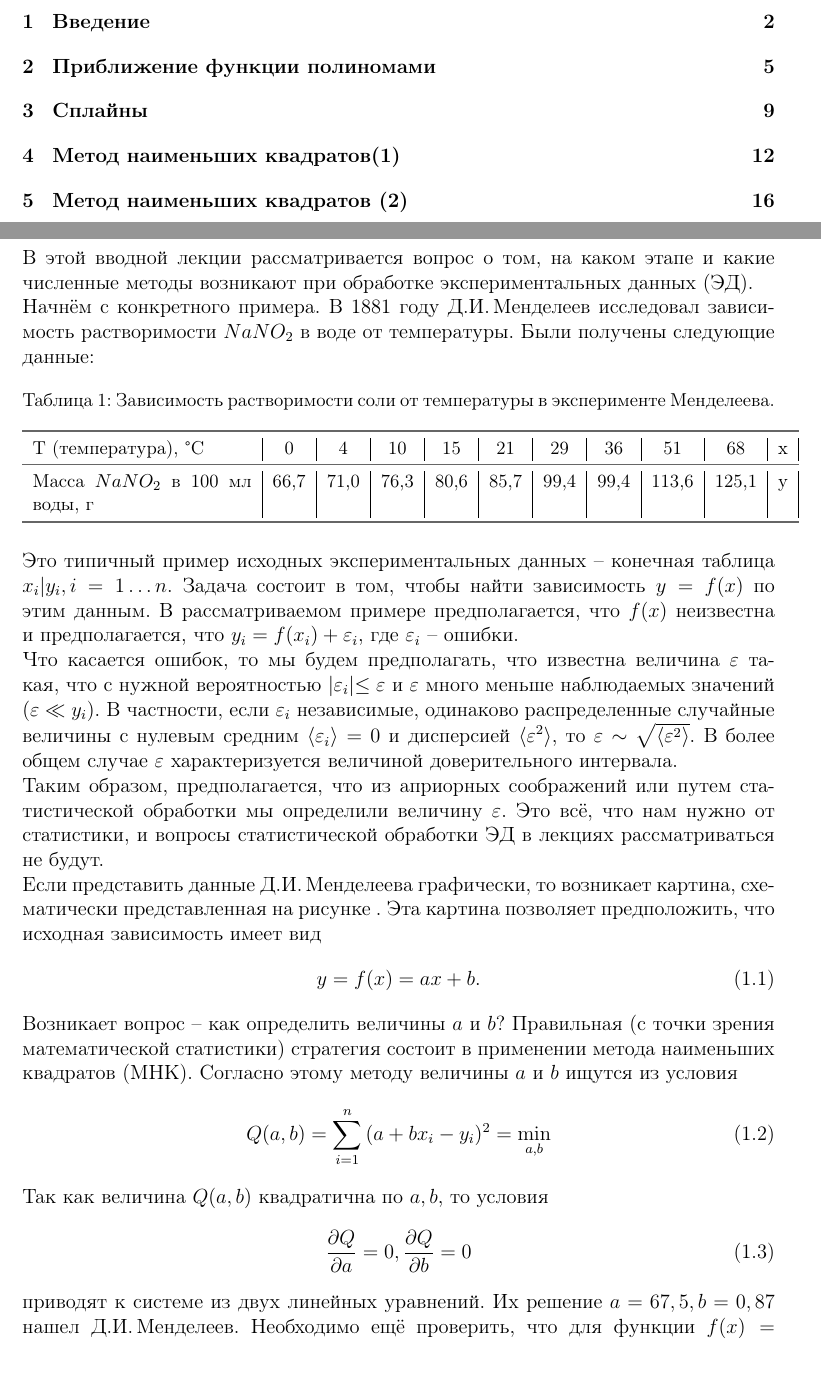
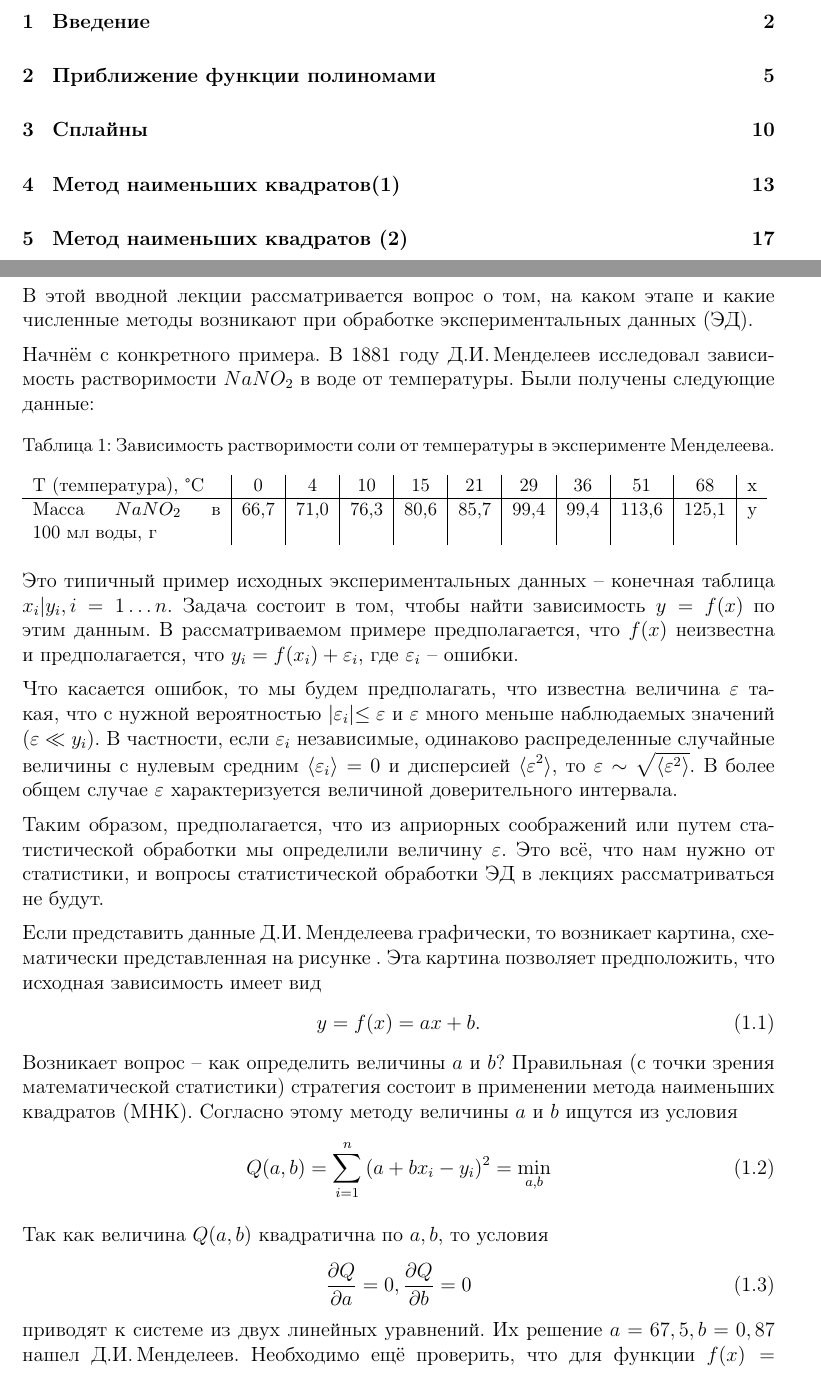
Before and after one commit to litvinanna/num_analysis, a LaTeX document (a_num_analysis.tex, which reads lecture1.tex): two parts of pages 1 and 2 of 16 before the commit and two parts of pages 1 and 2 of 17 after it, joined at a grey line, cut so that both start at the same text. Compiled offline with LaTeX, dvips and Ghostscript.

Commit message:
readable head and simple tables

```diff
--- a/a_num_analysis.tex
+++ b/a_num_analysis.tex
@@ -1,14 +1,10 @@
+%-------------------BASICS-------------------
 \documentclass[oneside,final,12pt]{article} %одностороння печать, чистовая версия, размер кегля, класс документа
 \usepackage{ucs}
 \usepackage[utf8x]{inputenc}
 \usepackage[T2A, T1]{fontenc}
 \usepackage[english,russian]{babel} %оформление кириллицей (подписи к таблицам и т.д.)
 \usepackage{ifpdf}
-\usepackage{float} %для плавающих картинок и таблиц
-%\usepackage{wrapfig} %для плавающих картино
-
-
-
 
 \ifpdf  %% если используется pdfTEX
 \usepackage{cmap}  %поиск по кириллице в готовом pdf
@@ -19,67 +15,71 @@
 \usepackage[dvips]{graphicx}
 \fi
 
+\setcounter{tocdepth}{2} % глубина содержания
 
+\usepackage{cite}
+
+
+
+
+%-------------------FORMAT-------------------
 \usepackage{vmargin} %размеры полос набора
 \setpapersize{A4} %формат бумаги
 \setmarginsrb{30mm}{25mm}{25mm}{25mm}{0pt}{0mm}{0pt}{13mm} %размеры полей: левое, верхнее, правое, нижнее, 3*колонтитулы, расстояние между нижним краем нижней строки и нижним краем номера страницы
 \usepackage{indentfirst} %красная строка для первого абзаца главы или параграфа
-\parindent=0cm % отступ красной строки
+\setlength{\parindent}{0cm} % отступ красной строки
+\setlength{\parskip}{2mm}
 \sloppy %борьба с залезанием строк на поля путём изменения размеров пробелов
+\pagestyle{plain} %включена нумерация страниц
+\renewcommand{\thesection}{\arabic{section}} %арабская нумерация глав
+%\usepackage{lineno} %нумерация всех строк для отладки
+%\usepackage{textgreek} % \textalpha греческие буквы не в math mode
+\usepackage{titlesec}
+\titleformat{\section}{\normalfont\large\bfseries}{Лекция  \thesection}{1em}{} %Лекция "ее номер"     Название
+%\usepackage{verbatim} %comments
+\usepackage{setspace} %for setstretch
+
+
+%-------------------TABLES, FIGURES-------------------
+
+\usepackage{float} %для плавающих картинок и таблиц
+%\usepackage{wrapfig} %для плавающих картинок
+\usepackage[font=small]{caption}
+
+%\usepackage{booktabs} %отступы в tabular
+%\usepackage{colortbl} %раскаршивание таблиц
+%\usepackage{xcolor} %название цветов
+%\usepackage{longtable}% перенос таблиц на страницах
+%\definecolor{dark-gray}{gray}{0.4} %определение цвета
+%\newcommand{\graytable}[0]{\arrayrulecolor{dark-gray}} % сделать таблицу серой
+%\newcommand{\thinrule}[0]{\specialrule{0.3pt}{4pt}{4pt}} % тоненькая линия
+%\newcommand{\verythinrule}[0]{\specialrule{0.1pt}{1pt}{1pt}} %очень тоненькая линия если надо
+%\newcommand{\invisiblerule}[0]{\specialrule{0pt}{2pt}{2pt}} %просто создать пустого места в таблице
+
+\usepackage{subcaption} % несколько картинок в одной
+\usepackage{multirow} % объединение ячеек
+\usepackage{enumitem} %особенности enumerate
+\usepackage{pbox} % для переносов внутри ячейки таблицы
+\usepackage{array}
+
+
+%-------------------MATH-------------------
+
 \usepackage{amsmath} %дополнительные средства для вёрстки формул
 \everymath{\displaystyle}
 \usepackage{breqn} %для dmath разбить длинную формулу
 %\usepackage{esvect} %vectors
-
 %\usepackage{amscd} %диаграммы
 \usepackage{amsfonts} %дополнительные шрифты для формул
 \usepackage{amssymb} %дополнительные символы для формул
-\usepackage[nottoc,notlot,notlof]{tocbibind}
-
-\pagestyle{plain} %включена нумерация страниц
-\renewcommand{\thesection}{\arabic{section}} %одинарная нумерация формул
+\usepackage{amsfonts} %для букв с двойными штрихами
+\usepackage{mathrsfs} % еще шрифт
+\numberwithin{equation}{section} % нумерация формул внутри главы
 
 
-\usepackage{verbatim} %comments
+%-------------------BIBLIOGRAPHY-------------------
+%\usepackage[nottoc,notlot,notlof]{tocbibind}
 
-\usepackage[font=small]{caption}
-\usepackage{booktabs} %отступы в tabular
-\usepackage{colortbl} %раскаршивание таблиц
-\usepackage{xcolor} %название цветов
-
-
-
-\usepackage{lineno} %нумерация всех строк для отладки
-\usepackage{enumitem} %особенности enumerate
-\usepackage{pbox} % для переносов внутри ячейки таблицы
-\usepackage{array} %??
-\usepackage{longtable}% перенос таблиц на страницах
-
-\newlength{\width}
-\setlength{\width}{0.97\textwidth} % у меня почему-то textwidth шире, чем текст и таблицы вылезали, поэтому я сделала меру длины поменьше
-\definecolor{dark-gray}{gray}{0.4} %определение цвета
-\newcommand{\graytable}[0]{\arrayrulecolor{dark-gray}} % сделать таблицу серой
-\newcommand{\thinrule}[0]{\specialrule{0.3pt}{4pt}{4pt}} % тоненькая линия
-\newcommand{\verythinrule}[0]{\specialrule{0.1pt}{1pt}{1pt}} %очень тоненькая линия если надо
-\newcommand{\invisiblerule}[0]{\specialrule{0pt}{2pt}{2pt}} %просто создать пустого места в таблице
-
-
-
-%\usepackage{textgreek} % \textalpha греческие буквы не в math mode
-\usepackage{subcaption} % несколько картинок в одной
-\usepackage{multirow} % объединение ячеек
-\setcounter{tocdepth}{2} % глубина содержания
-
-\usepackage{setspace} %for setstretch
-\usepackage{cite}
-
-\numberwithin{equation}{section} % нумерация формул внутри главы
-
-\usepackage{amsfonts} %для букв с двойными штрихами
-\usepackage{mathrsfs} % еще шрифт
-
-\usepackage{titlesec}
-\titleformat{\section}{\normalfont\large\bfseries}{Лекция  \thesection}{1em}{}
 
 \begin{document}
         \include{titlepage} \newpage
--- a/lecture1.tex
+++ b/lecture1.tex
@@ -8,15 +8,13 @@
 	\small
 	\caption{Зависимость растворимости соли от температуры в эксперименте Менделеева.}
 	\label{table:mendeleev}
-	\begin{tabular}{ p{0.3\width} *{10}{ | c} | }
-		\graytable
-		\toprule
+	\begin{tabular}{ p{0.25\textwidth} *{10}{|c} }
+
 		T (температура), °C & 0 & 4 & 10 & 15 & 21& 29& 36& 51&68 & x \\
-		\midrule
+		\hline
 		Масса $NaNO_{2}$ в 100~мл воды, г&
 		66,7&71,0&76,3&80,6&85,7&99,4&99,4&113,6&125,1& y \\
 
-		\bottomrule
 	\end{tabular}
 
 \end{table}
```
Also changed, not shown: a_num_analysis.tex (4 more changed lines).
